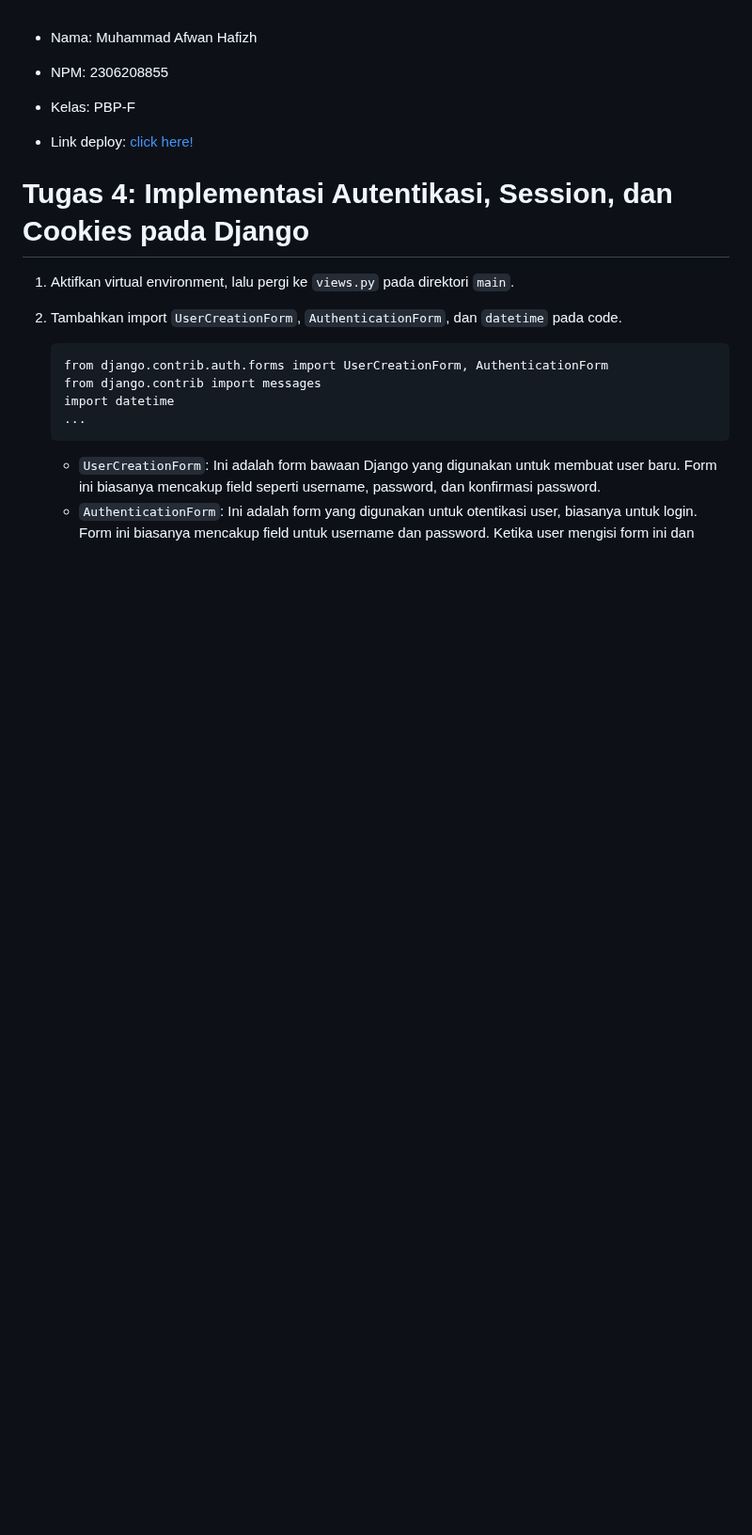
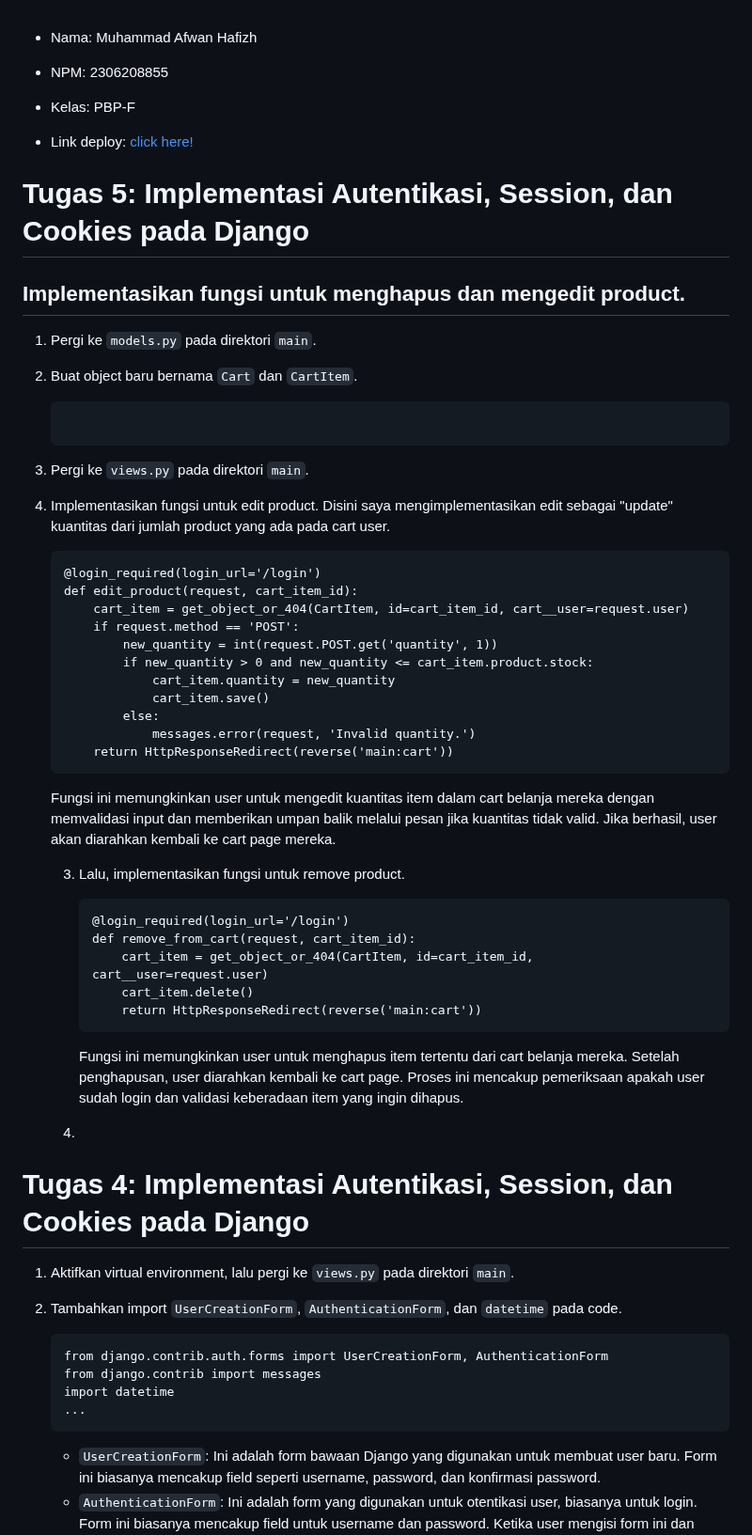
Before and after one commit to mir4na/ameloops, a Markdown page: README.md, the part around the change. Shown at 94% size. GitHub-like rendering; blank space fills up the shorter version.

````diff
--- a/README.md
+++ b/README.md
@@ -3,6 +3,47 @@
 - Kelas: PBP-F
 
 - Link deploy: [click here!](http://muhammad-afwan-ameloops.pbp.cs.ui.ac.id/)
+
+# Tugas 5: Implementasi Autentikasi, Session, dan Cookies pada Django
+
+## Implementasikan fungsi untuk menghapus dan mengedit product.
+
+   1. Pergi ke ```models.py``` pada direktori ```main```.
+
+   2. Buat object baru bernama ```Cart``` dan ```CartItem```.
+      ```
+
+      ```
+
+   1. Pergi ke ```views.py``` pada direktori ```main```.
+
+   2. Implementasikan fungsi untuk edit product. Disini saya mengimplementasikan edit sebagai "update" kuantitas dari jumlah product yang ada pada cart user.
+      ```
+      @login_required(login_url='/login')
+      def edit_product(request, cart_item_id):
+          cart_item = get_object_or_404(CartItem, id=cart_item_id, cart__user=request.user)
+          if request.method == 'POST':
+              new_quantity = int(request.POST.get('quantity', 1))
+              if new_quantity > 0 and new_quantity <= cart_item.product.stock:
+                  cart_item.quantity = new_quantity
+                  cart_item.save()
+              else:
+                  messages.error(request, 'Invalid quantity.')
+          return HttpResponseRedirect(reverse('main:cart'))
+      ```
+      Fungsi ini memungkinkan user untuk mengedit kuantitas item dalam cart belanja mereka dengan memvalidasi input dan memberikan umpan balik melalui pesan jika kuantitas tidak valid. Jika berhasil, user akan diarahkan kembali ke cart page mereka.
+
+      3. Lalu, implementasikan fungsi untuk remove product.
+         ```
+         @login_required(login_url='/login')
+         def remove_from_cart(request, cart_item_id):
+             cart_item = get_object_or_404(CartItem, id=cart_item_id, cart__user=request.user)
+             cart_item.delete()
+             return HttpResponseRedirect(reverse('main:cart'))
+         ```
+         Fungsi ini memungkinkan user untuk menghapus item tertentu dari cart belanja mereka. Setelah penghapusan, user diarahkan kembali ke cart page. Proses ini mencakup pemeriksaan apakah user sudah login dan validasi keberadaan item yang ingin dihapus.
+
+      4.
 
 # Tugas 4: Implementasi Autentikasi, Session, dan Cookies pada Django
 
````
